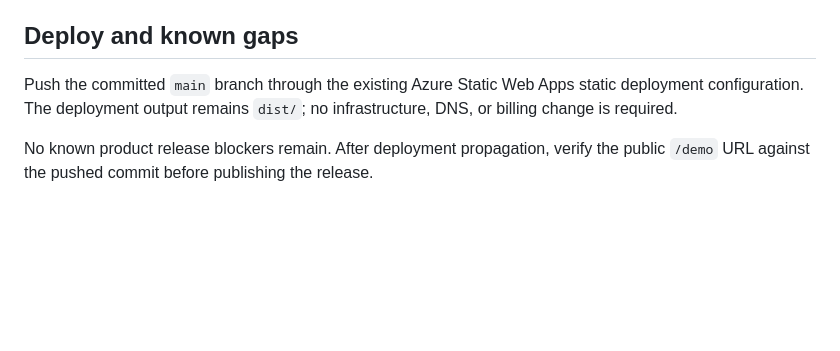
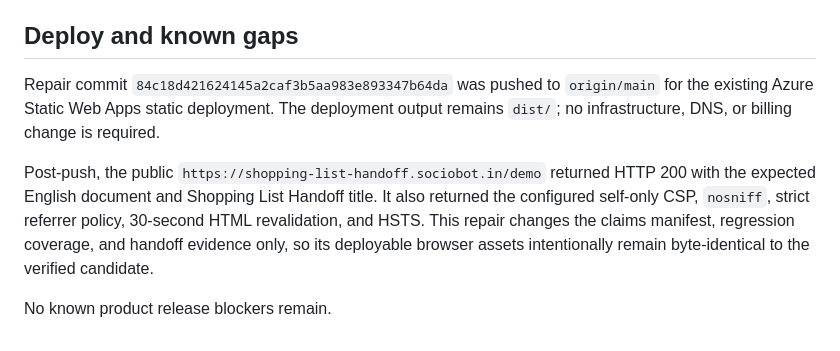
Before and after one commit to B-Divyesh/sf-shopping-list-handoff, a Markdown page: .factory/handoff.md, the part around the change. Drawn GitHub-style; blank space fills up the shorter version.

Commit message:
docs: record repair deployment evidence

```diff
--- a/.factory/handoff.md
+++ b/.factory/handoff.md
@@ -66,9 +66,16 @@ checks are not applicable.
 
 ## Deploy and known gaps
 
-Push the committed `main` branch through the existing Azure Static Web Apps
-static deployment configuration. The deployment output remains `dist/`; no
-infrastructure, DNS, or billing change is required.
+Repair commit `84c18d421624145a2caf3b5aa983e893347b64da` was pushed to
+`origin/main` for the existing Azure Static Web Apps static deployment. The
+deployment output remains `dist/`; no infrastructure, DNS, or billing change
+is required.
 
-No known product release blockers remain. After deployment propagation, verify
-the public `/demo` URL against the pushed commit before publishing the release.
+Post-push, the public `https://shopping-list-handoff.sociobot.in/demo` returned
+HTTP 200 with the expected English document and Shopping List Handoff title.
+It also returned the configured self-only CSP, `nosniff`, strict referrer
+policy, 30-second HTML revalidation, and HSTS. This repair changes the claims
+manifest, regression coverage, and handoff evidence only, so its deployable
+browser assets intentionally remain byte-identical to the verified candidate.
+
+No known product release blockers remain.
```
